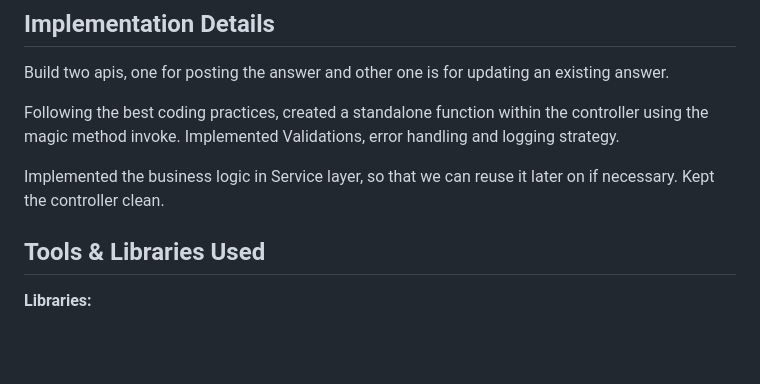
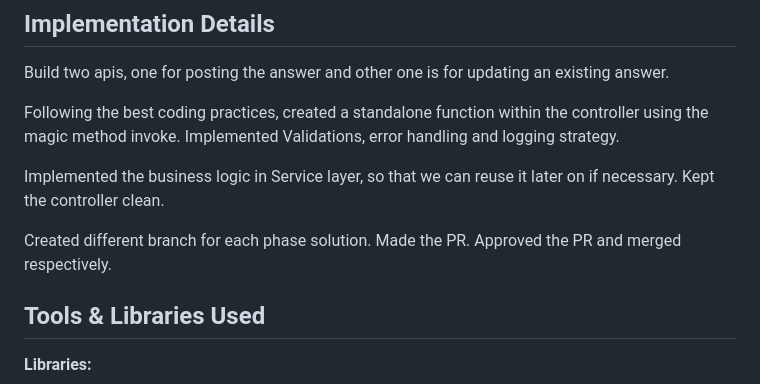
Before and after one commit to spiCkyyy1/fullstack-assessment-task, a Markdown page: SOLUTION.md, the part around the change. GitHub-like rendering; blank space fills up the shorter version.

Commit message:
Added Git PR review in solution.md file

```diff
--- a/SOLUTION.md
+++ b/SOLUTION.md
@@ -104,6 +104,8 @@ Following the best coding practices, created a standalone function within the co
 
 Implemented the business logic in Service layer, so that we can reuse it later on if necessary. Kept the controller clean.
 
+Created different branch for each phase solution. Made the PR. Approved the PR and merged respectively.
+
 ## Tools & Libraries Used
 **Libraries:**
 - use Doctrine\ORM\EntityManagerInterface;
```
